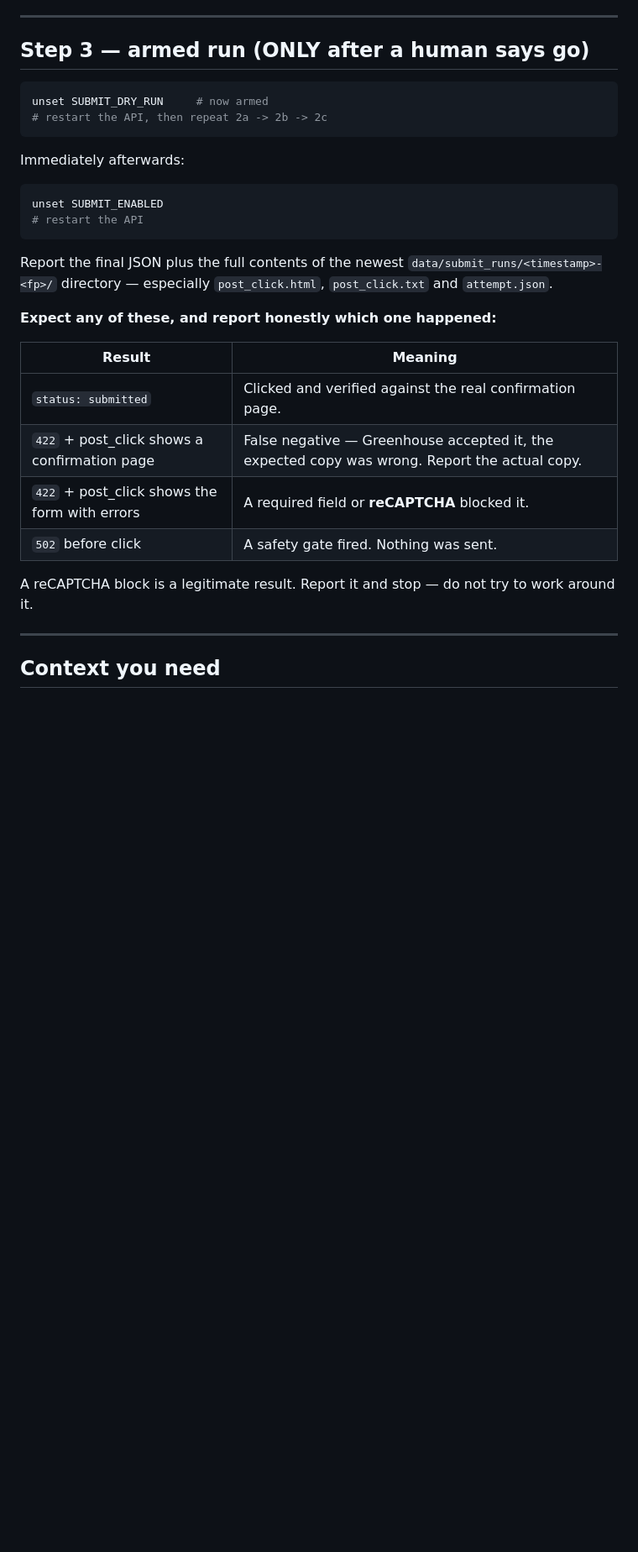
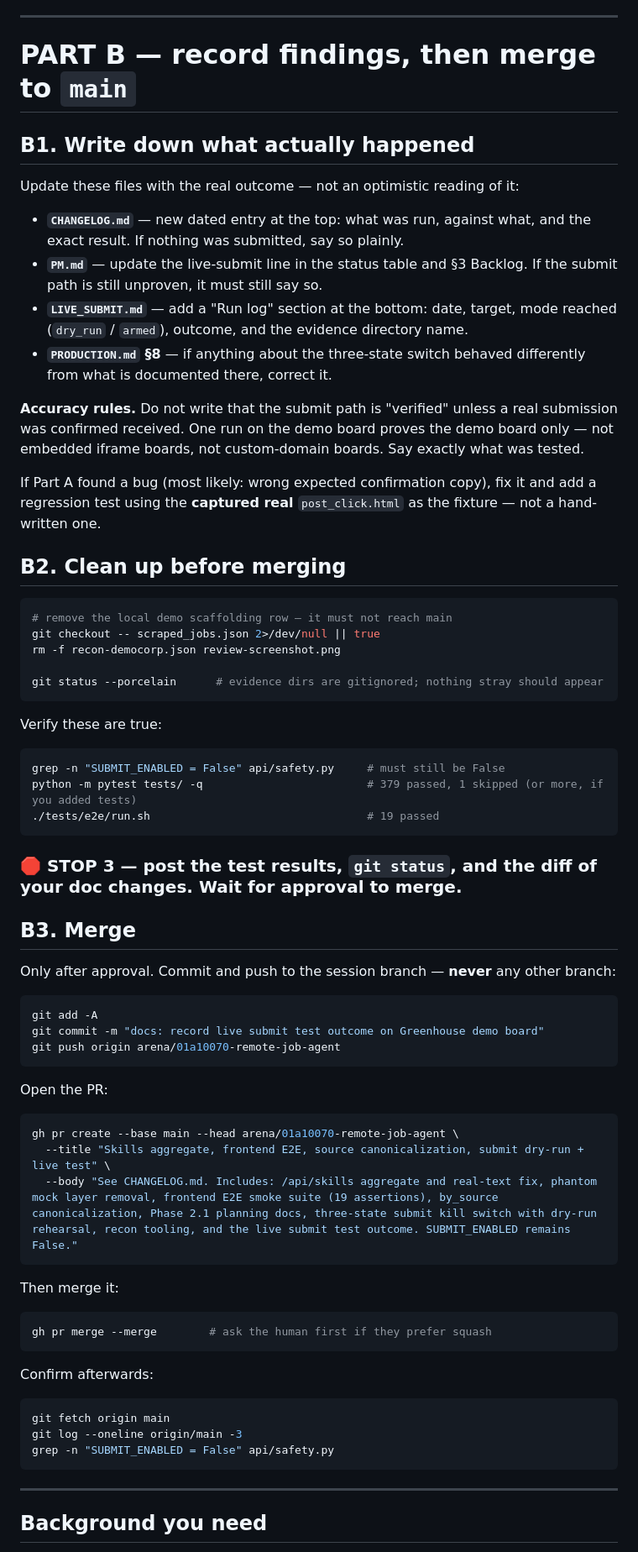
Before and after one commit to Mubashirahmad123/remote-job-agent, a Markdown page: CODEX_TASK.md, the part around one of its changes. Shown at 84% size. GitHub-like rendering; blank space fills up the shorter version.

````diff
--- a/CODEX_TASK.md
+++ b/CODEX_TASK.md
@@ -107,37 +155,85 @@ Do not arm the real submit on your own judgment.
 
 ---
 
-## Step 3 — armed run (ONLY after a human says go)
+# PART B — record findings, then merge to `main`
+
+## B1. Write down what actually happened
+
+Update these files with the real outcome — not an optimistic reading of it:
+
+- **`CHANGELOG.md`** — new dated entry at the top: what was run, against
+  what, and the exact result. If nothing was submitted, say so plainly.
+- **`PM.md`** — update the live-submit line in the status table and §3
+  Backlog. If the submit path is still unproven, it must still say so.
+- **`LIVE_SUBMIT.md`** — add a "Run log" section at the bottom: date,
+  target, mode reached (`dry_run` / `armed`), outcome, and the evidence
+  directory name.
+- **`PRODUCTION.md` §8** — if anything about the three-state switch behaved
+  differently from what is documented there, correct it.
+
+**Accuracy rules.** Do not write that the submit path is "verified" unless
+a real submission was confirmed received. One run on the demo board proves
+the demo board only — not embedded iframe boards, not custom-domain boards.
+Say exactly what was tested.
+
+If Part A found a bug (most likely: wrong expected confirmation copy), fix
+it and add a regression test using the **captured real** `post_click.html`
+as the fixture — not a hand-written one.
+
+## B2. Clean up before merging
 
 ```bash
-unset SUBMIT_DRY_RUN     # now armed
-# restart the API, then repeat 2a -> 2b -> 2c
+# remove the local demo scaffolding row — it must not reach main
+git checkout -- scraped_jobs.json 2>/dev/null || true
+rm -f recon-democorp.json review-screenshot.png
+
+git status --porcelain      # evidence dirs are gitignored; nothing stray should appear
 ```
 
-Immediately afterwards:
+Verify these are true:
 
 ```bash
-unset SUBMIT_ENABLED
-# restart the API
+grep -n "SUBMIT_ENABLED = False" api/safety.py     # must still be False
+python -m pytest tests/ -q                         # 379 passed, 1 skipped (or more, if you added tests)
+./tests/e2e/run.sh                                 # 19 passed
 ```
 
-Report the final JSON plus the full contents of the newest
-`data/submit_runs/<timestamp>-<fp>/` directory — especially
-`post_click.html`, `post_click.txt` and `attempt.json`.
+### 🛑 STOP 3 — post the test results, `git status`, and the diff of your doc changes. Wait for approval to merge.
 
-**Expect any of these, and report honestly which one happened:**
+## B3. Merge
 
-| Result | Meaning |
-|---|---|
-| `status: submitted` | Clicked and verified against the real confirmation page. |
-| `422` + post_click shows a confirmation page | False negative — Greenhouse accepted it, the expected copy was wrong. Report the actual copy. |
-| `422` + post_click shows the form with errors | A required field or **reCAPTCHA** blocked it. |
-| `502` before click | A safety gate fired. Nothing was sent. |
+Only after approval. Commit and push to the session branch — **never** any
+other branch:
 
-A reCAPTCHA block is a legitimate result. Report it and stop — do not try
-to work around it.
+```bash
+git add -A
+git commit -m "docs: record live submit test outcome on Greenhouse demo board"
+git push origin arena/01a10070-remote-job-agent
+```
+
+Open the PR:
+
+```bash
+gh pr create --base main --head arena/01a10070-remote-job-agent \
+  --title "Skills aggregate, frontend E2E, source canonicalization, submit dry-run + live test" \
+  --body "See CHANGELOG.md. Includes: /api/skills aggregate and real-text fix, phantom mock layer removal, frontend E2E smoke suite (19 assertions), by_source canonicalization, Phase 2.1 planning docs, three-state submit kill switch with dry-run rehearsal, recon tooling, and the live submit test outcome. SUBMIT_ENABLED remains False."
+```
+
+Then merge it:
+
+```bash
+gh pr merge --merge        # ask the human first if they prefer squash
+```
+
+Confirm afterwards:
+
+```bash
+git fetch origin main
+git log --oneline origin/main -3
+grep -n "SUBMIT_ENABLED = False" api/safety.py
+```
 
 ---
 
-## Context you need
+## Background you need
 
````
Also changed, not shown: other parts of CODEX_TASK.md (+108 -57 lines).
